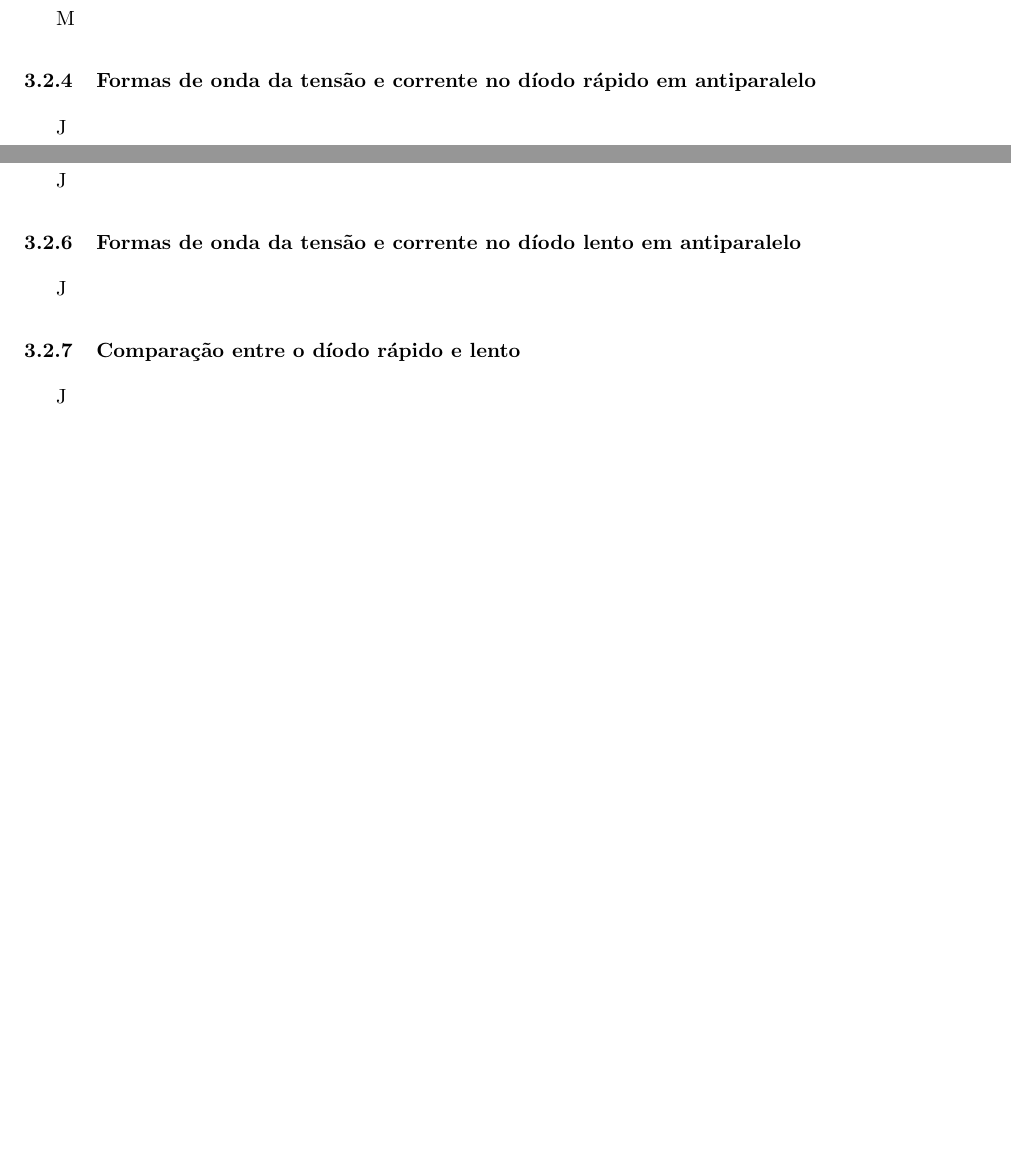
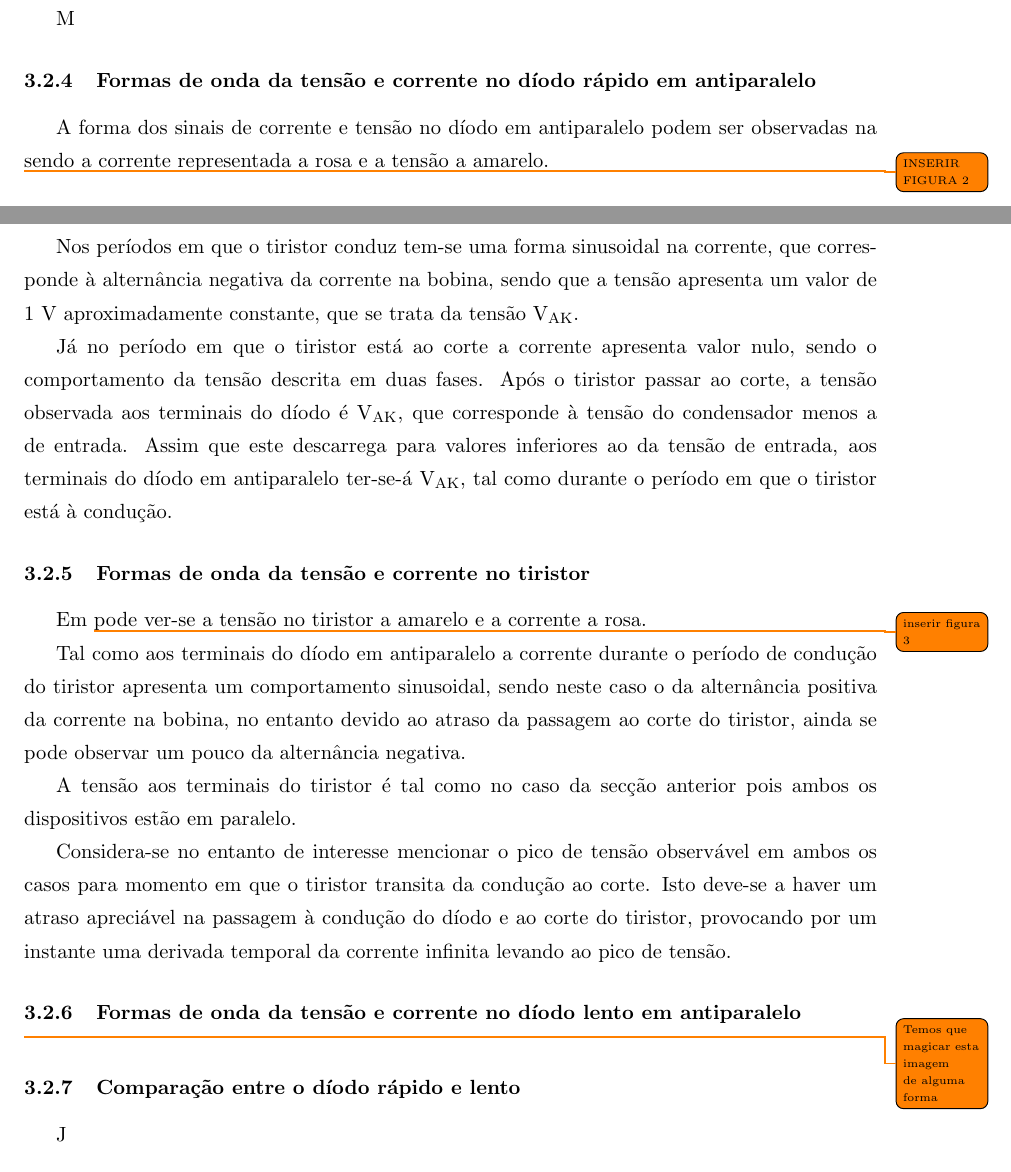
Before and after one commit to tostasmistas/EPot, a LaTeX document (lab1/epot_lab1.tex): two parts of pages 9 and 10 of 12 before the commit and two parts of pages 9 and 10 of 13 after it, joined at a grey line, cut so that both start at the same text, the shorter picture padded with empty space. Compiled offline with pdfLaTeX.

Commit message:
começo do circuito potencia
ja fiz um poucochinho da minha parte, falta as imagens

```diff
--- a/lab1/epot_lab1.tex
+++ b/lab1/epot_lab1.tex
@@ -255,15 +255,26 @@ M
 
 \subsubsection{Formas de onda da tensão e corrente no díodo rápido em antiparalelo}
 
-J
+A forma dos sinais de corrente e tensão no díodo em antiparalelo podem ser observadas na \todo{INSERIR FIGURA 2} sendo a corrente representada a rosa e a tensão a amarelo.
+
+Nos períodos em que o tiristor conduz tem-se uma forma sinusoidal na corrente, que corresponde à alternância negativa da corrente na bobina, sendo que a tensão apresenta um valor de $1$ V aproximadamente constante, que se trata da tensão V\textsubscript{AK}.
+
+Já no período em que o tiristor está ao corte a corrente apresenta valor nulo, sendo o comportamento da tensão descrita em duas fases. Após o tiristor passar ao corte, a tensão observada aos terminais do díodo é V\textsubscript{AK}, que corresponde à tensão do condensador menos a de entrada. Assim que este descarrega para valores inferiores ao da tensão de entrada, aos terminais do díodo em antiparalelo ter-se-á V\textsubscript{AK}, tal como durante o período em que o tiristor está à condução.
 
 \subsubsection{Formas de onda da tensão e corrente no tiristor}
 
-J
+Em \todo{inserir figura 3} pode ver-se a tensão no tiristor a amarelo e a corrente a rosa.
+
+Tal como aos terminais do díodo em antiparalelo a corrente durante o período de condução do tiristor apresenta um comportamento sinusoidal, sendo neste caso o da alternância positiva da corrente na bobina, no entanto devido ao atraso da passagem ao corte do tiristor, ainda se pode observar um pouco da alternância negativa.
+
+A tensão aos terminais do tiristor é tal como no caso da secção anterior pois ambos os dispositivos estão em paralelo.
+
+Considera-se no entanto de interesse mencionar o pico de tensão observável em ambos os casos para momento em que o tiristor transita da condução ao corte. Isto deve-se a haver um atraso apreciável na passagem à condução do díodo e ao corte do tiristor, provocando por um instante uma derivada temporal da corrente infinita levando ao pico de tensão.
+
 
 \subsubsection{Formas de onda da tensão e corrente no díodo lento em antiparalelo}
 
-J
+\todo{Temos que magicar esta imagem de alguma forma}
 
 \subsubsection{Comparação entre o díodo rápido e lento}
 
```
Also changed, not shown: lab1/epot_lab1.tex (4 more changed lines).
